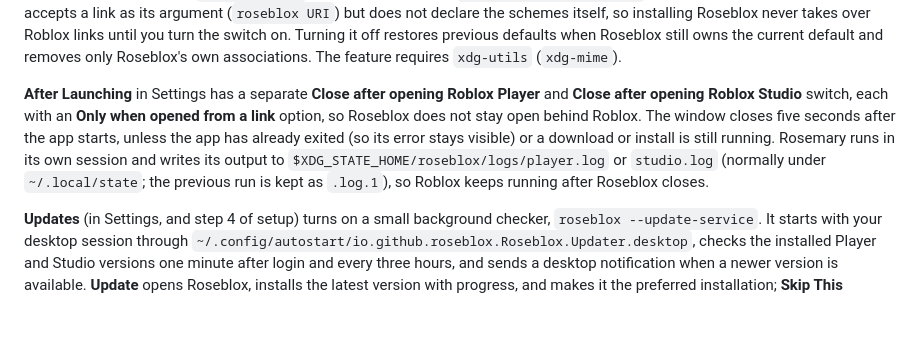
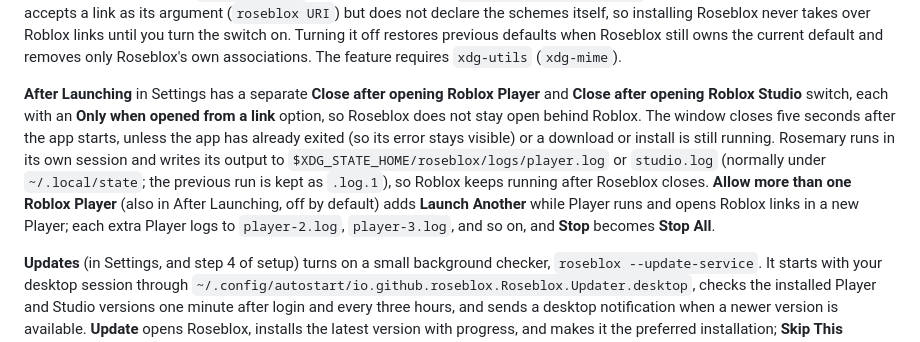
Before and after one commit to MadnessMyth/RoseBlox, a Markdown page: README.md, the part around the change. GitHub-like rendering; blank space fills up the shorter version.

Commit message:
Add an option to run more than one Roblox Player

```diff
--- a/README.md
+++ b/README.md
@@ -36,7 +36,7 @@ Rosemary must be discoverable as `rosemary` in `PATH`, or configured through Ros
 
 On first launch, Roseblox opens a full-window setup with four steps, each marked Required, Optional, Installing, or Ready: install or choose Rosemary, turn on Roblox link handling, install Player or Studio, and turn on update notifications. App installs run in place with progress and Cancel. You can skip and finish at any time, and reopen setup from Settings. URL handling is disabled until you explicitly enable it, and it can be turned on or off later with the **Open Roblox links with Roseblox** switch in Settings. Roseblox registers the `roblox`, `roblox-player`, `roblox-studio`, and `roblox-studio-auth` schemes for your user account using XDG desktop associations; Settings reports whether registration is active and can repair a missing registration. While it is on, Roseblox is also listed in "Open with" and "Choose application" dialogs next to other Roblox launchers, and Roseblox rebuilds the desktop caches that KDE Plasma (`kbuildsycoca6`) and other launchers (`update-desktop-database`) read. The packaged menu entry accepts a link as its argument (`roseblox URI`) but does not declare the schemes itself, so installing Roseblox never takes over Roblox links until you turn the switch on. Turning it off restores previous defaults when Roseblox still owns the current default and removes only Roseblox's own associations. The feature requires `xdg-utils` (`xdg-mime`).
 
-**After Launching** in Settings has a separate **Close after opening Roblox Player** and **Close after opening Roblox Studio** switch, each with an **Only when opened from a link** option, so Roseblox does not stay open behind Roblox. The window closes five seconds after the app starts, unless the app has already exited (so its error stays visible) or a download or install is still running. Rosemary runs in its own session and writes its output to `$XDG_STATE_HOME/roseblox/logs/player.log` or `studio.log` (normally under `~/.local/state`; the previous run is kept as `.log.1`), so Roblox keeps running after Roseblox closes.
+**After Launching** in Settings has a separate **Close after opening Roblox Player** and **Close after opening Roblox Studio** switch, each with an **Only when opened from a link** option, so Roseblox does not stay open behind Roblox. The window closes five seconds after the app starts, unless the app has already exited (so its error stays visible) or a download or install is still running. Rosemary runs in its own session and writes its output to `$XDG_STATE_HOME/roseblox/logs/player.log` or `studio.log` (normally under `~/.local/state`; the previous run is kept as `.log.1`), so Roblox keeps running after Roseblox closes. **Allow more than one Roblox Player** (also in After Launching, off by default) adds **Launch Another** while Player runs and opens Roblox links in a new Player; each extra Player logs to `player-2.log`, `player-3.log`, and so on, and **Stop** becomes **Stop All**.
 
 **Updates** (in Settings, and step 4 of setup) turns on a small background checker, `roseblox --update-service`. It starts with your desktop session through `~/.config/autostart/io.github.roseblox.Roseblox.Updater.desktop`, checks the installed Player and Studio versions one minute after login and every three hours, and sends a desktop notification when a newer version is available. **Update** opens Roseblox, installs the latest version with progress, and makes it the preferred installation; **Skip This Version** stays quiet until a newer version comes out. An ignored notification is repeated after a day. **Check Now** asks for a notification right away, and **Ask Again** forgets skipped versions. Older versions stay installed until you remove them. Turning the switch off stops the checker and removes its login entry. Output from a window opened by a notification goes to `$XDG_STATE_HOME/roseblox/logs/roseblox.log`.
 
```
Also changed, not shown: docs/INSTALL.md (+13 -1 lines), docs/screenshots/21-multiple-players.png (added), 7 other files.
